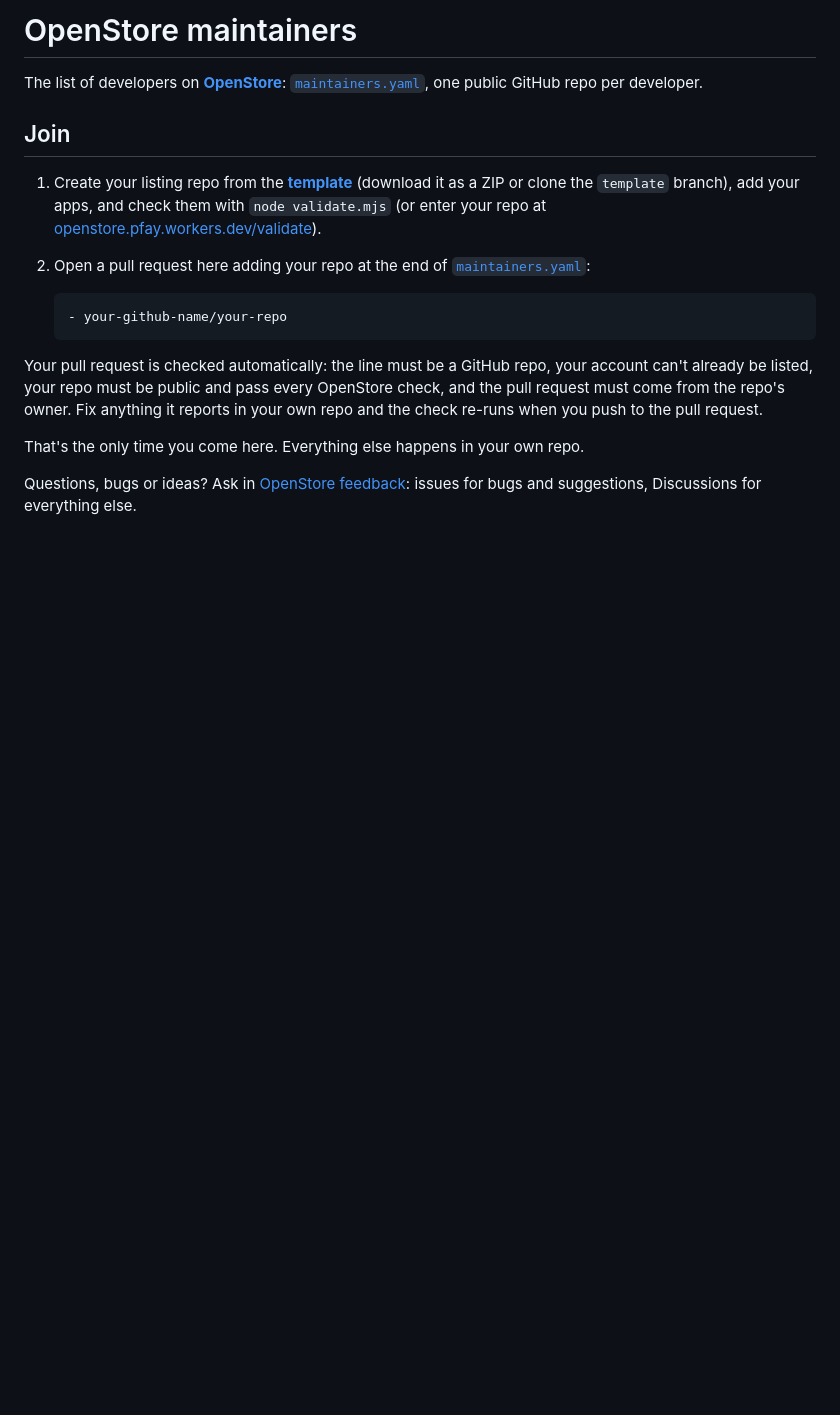
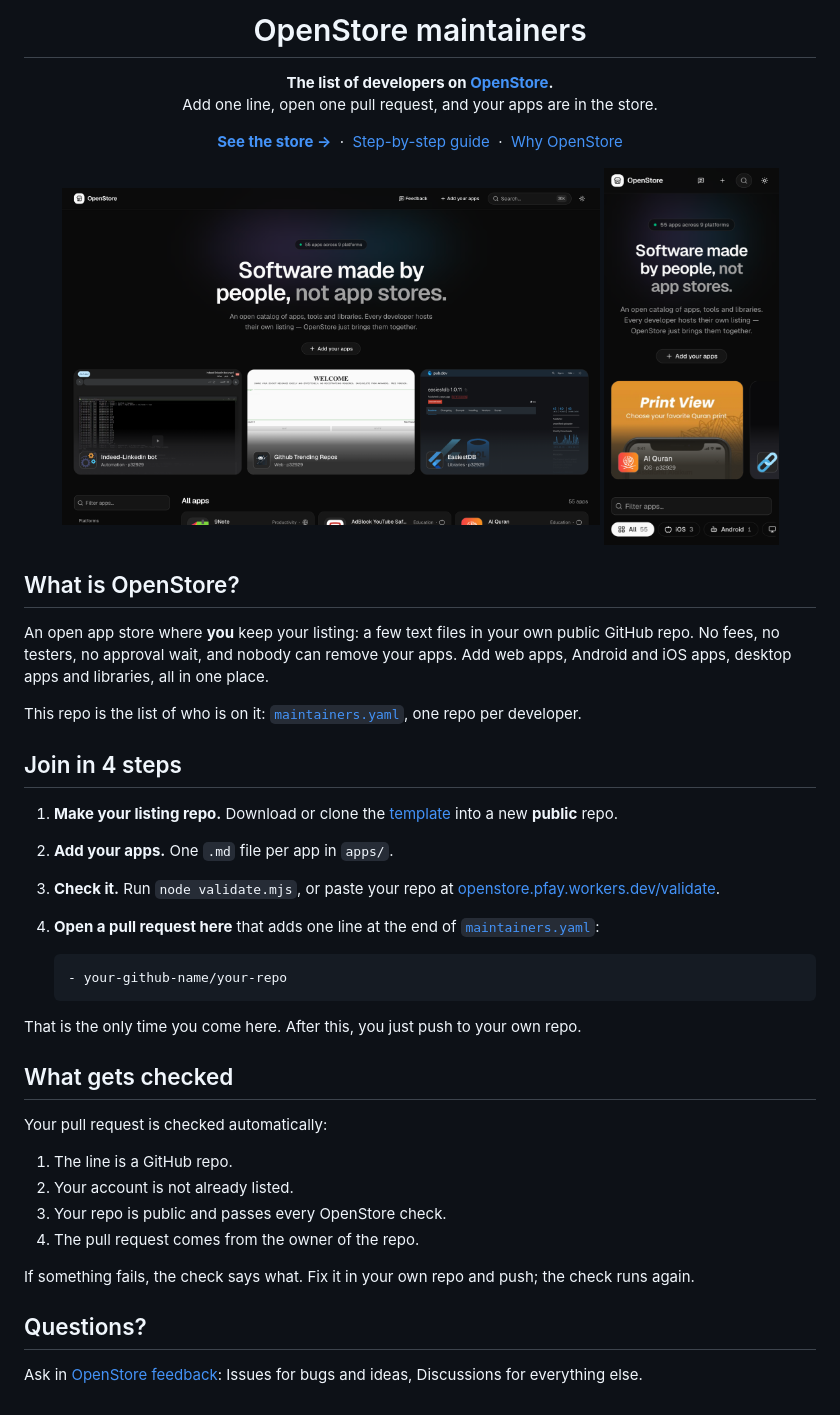
Before and after one commit to p32929/openstore_maintainers, a Markdown page: README.md, the part around the change. Drawn GitHub-style; pictures changed too: docs/store-desktop.png (added), docs/store-mobile.png (added); blank space fills up the shorter version.

Commit message:
Rewrite the README: explain OpenStore, how to join, add screenshots
Co-Authored-By: Claude Sonnet 5.5 <noreply@anthropic.com>

````diff
--- a/README.md
+++ b/README.md
@@ -1,18 +1,43 @@
-# OpenStore maintainers
+<h1 align="center">OpenStore maintainers</h1>
+<p align="center"><b>The list of developers on <a href="https://openstore.pfay.workers.dev">OpenStore</a>.</b><br>
+Add one line, open one pull request, and your apps are in the store.</p>
+<p align="center"><a href="https://openstore.pfay.workers.dev"><b>See the store →</b></a> &nbsp;·&nbsp; <a href="https://openstore.pfay.workers.dev/add">Step-by-step guide</a> &nbsp;·&nbsp; <a href="https://openstore.pfay.workers.dev/why">Why OpenStore</a></p>
 
-The list of developers on **[OpenStore](https://openstore.pfay.workers.dev)**: [`maintainers.yaml`](maintainers.yaml), one public GitHub repo per developer.
+<p align="center">
+  <a href="https://openstore.pfay.workers.dev"><img src="docs/store-desktop.png" alt="OpenStore on desktop" width="68%"></a>
+  <a href="https://openstore.pfay.workers.dev"><img src="docs/store-mobile.png" alt="OpenStore on mobile" width="22%"></a>
+</p>
 
-## Join
+## What is OpenStore?
 
-1. Create your listing repo from the **[template](https://github.com/p32929/p32929_openstore/tree/template)** (download it as a ZIP or clone the `template` branch), add your apps, and check them with `node validate.mjs` (or enter your repo at [openstore.pfay.workers.dev/validate](https://openstore.pfay.workers.dev/validate)).
-2. Open a pull request here adding your repo at the end of [`maintainers.yaml`](maintainers.yaml):
+An open app store where **you** keep your listing: a few text files in your own public GitHub repo. No fees, no testers, no approval wait, and nobody can remove your apps. Add web apps, Android and iOS apps, desktop apps and libraries, all in one place.
+
+This repo is the list of who is on it: [`maintainers.yaml`](maintainers.yaml), one repo per developer.
+
+## Join in 4 steps
+
+1. **Make your listing repo.** Download or clone the [template](https://github.com/p32929/p32929_openstore/tree/template) into a new **public** repo.
+2. **Add your apps.** One `.md` file per app in `apps/`.
+3. **Check it.** Run `node validate.mjs`, or paste your repo at [openstore.pfay.workers.dev/validate](https://openstore.pfay.workers.dev/validate).
+4. **Open a pull request here** that adds one line at the end of [`maintainers.yaml`](maintainers.yaml):
 
    ```yaml
    - your-github-name/your-repo
    ```
 
-Your pull request is checked automatically: the line must be a GitHub repo, your account can't already be listed, your repo must be public and pass every OpenStore check, and the pull request must come from the repo's owner. Fix anything it reports in your own repo and the check re-runs when you push to the pull request.
+That is the only time you come here. After this, you just push to your own repo.
 
-That's the only time you come here. Everything else happens in your own repo.
+## What gets checked
 
-Questions, bugs or ideas? Ask in [OpenStore feedback](https://github.com/p32929/openstore_feedback): issues for bugs and suggestions, Discussions for everything else.
+Your pull request is checked automatically:
+
+1. The line is a GitHub repo.
+2. Your account is not already listed.
+3. Your repo is public and passes every OpenStore check.
+4. The pull request comes from the owner of the repo.
+
+If something fails, the check says what. Fix it in your own repo and push; the check runs again.
+
+## Questions?
+
+Ask in [OpenStore feedback](https://github.com/p32929/openstore_feedback): Issues for bugs and ideas, Discussions for everything else.
````
